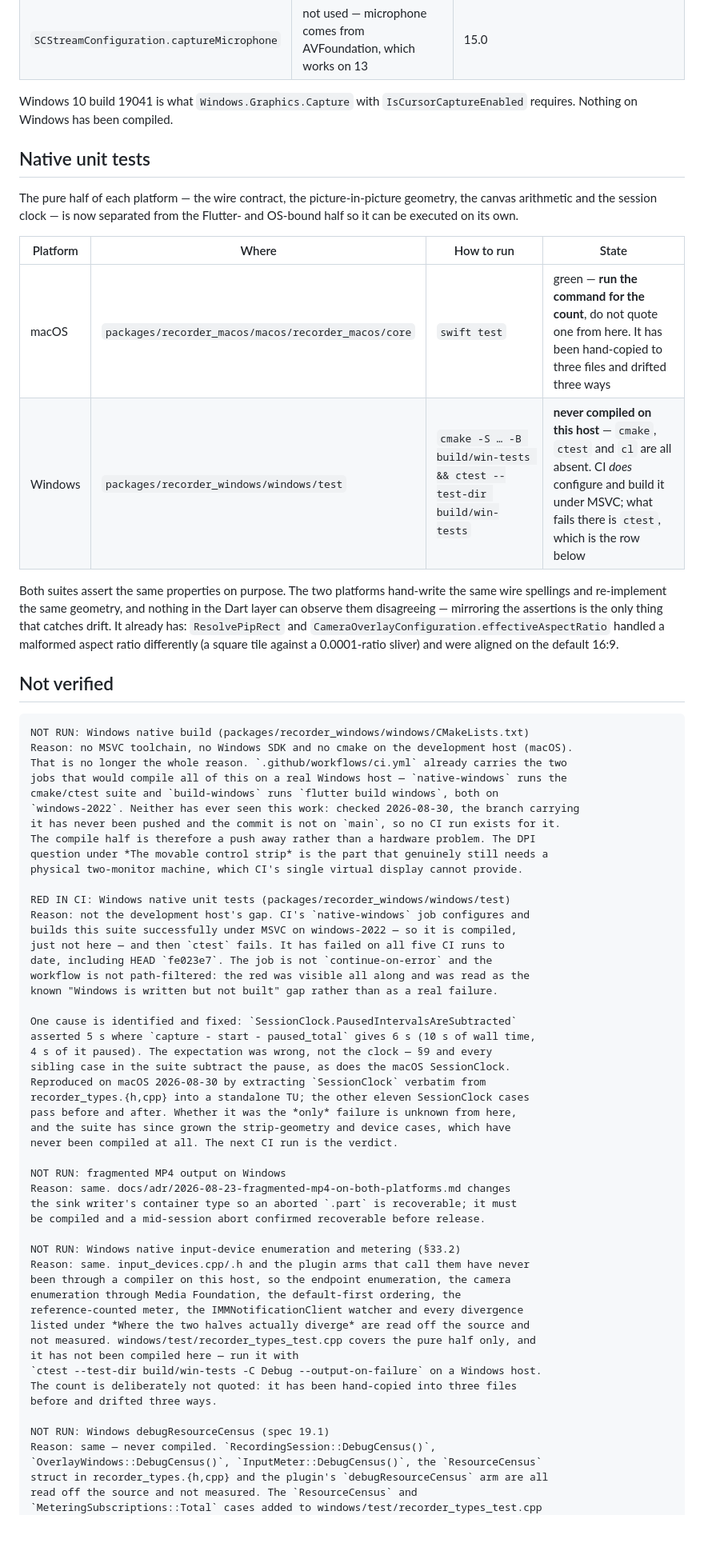
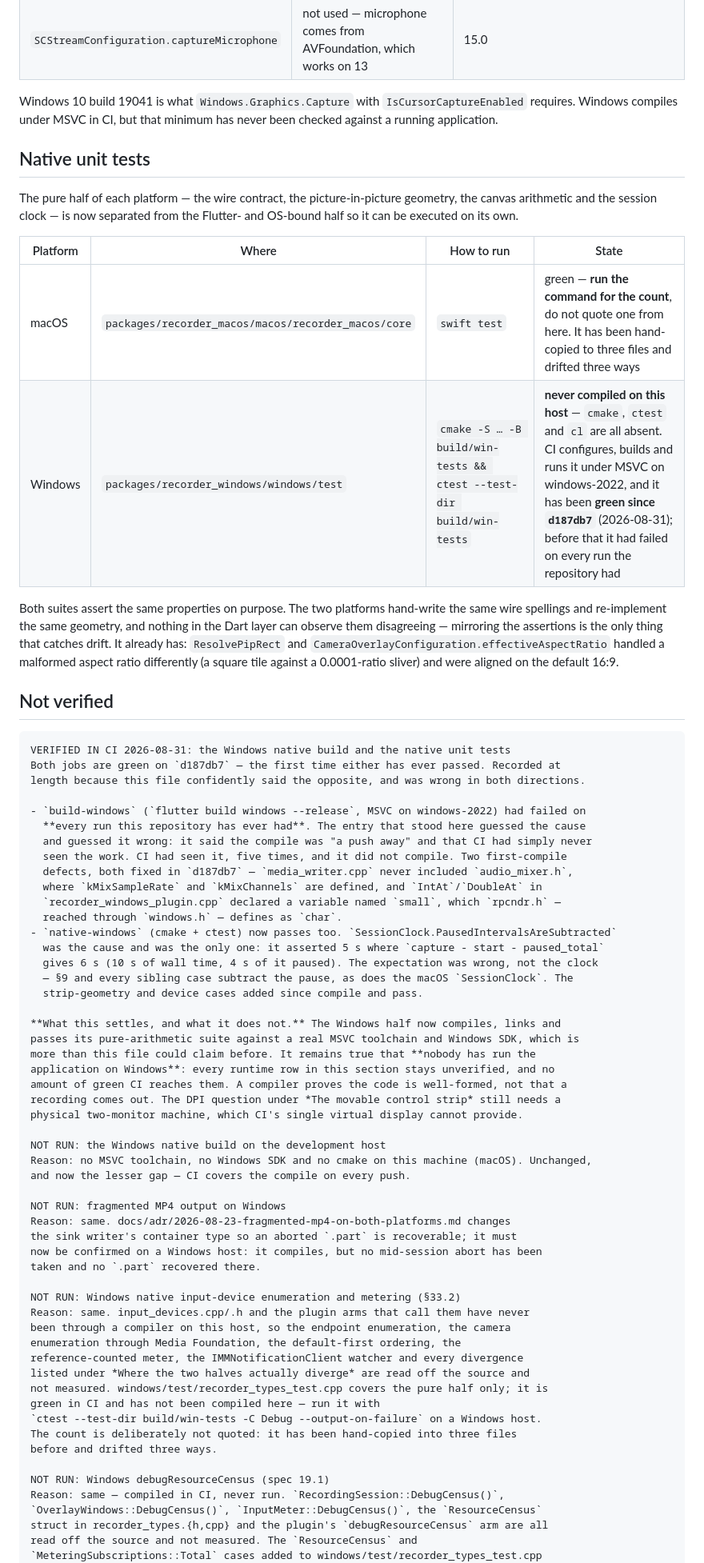
Before and after one commit to shishkinartem/Relay, a Markdown page: docs/development/compatibility-matrix.md, the part around one of its changes. Shown at 80% size. Drawn GitHub-style; blank space fills up the shorter version.

Commit message:
Record that Windows compiles and passes its unit tests, and that it has still never run
CI is green on `d187db7` — every job, including `build-windows`, for the first
time in this repository's history. The docs said the opposite, and were wrong in
both directions at once: they claimed the Windows build succeeded in CI when it
had never once succeeded, and claimed the native unit tests had never passed
when the run in front of them was green.

The correction is one distinction applied everywhere: **compiled is not run.**
Windows now compiles and links under MSVC on windows-2022 and its pure-arithmetic
suite passes there. Nobody has ever started the application on Windows, so every
runtime row in the matrix stays exactly as unverified as it was. A compiler
proves the code is well-formed; it does not prove a recording comes out.

- The capability table's Windows row moves from `not built` to `built, not run`,
  which is the file's own vocabulary — "supported" has always meant built **and**
  exercised.
- The `NOT RUN: Windows native build` and `RED IN CI` entries are replaced by a
  dated `VERIFIED IN CI` record that also says what the old entry got wrong: it
  guessed the compile was "a push away" and that CI had never seen the work. CI
  had seen it five times and it did not compile.
- Eleven further claims — "never compiled", "compiled nowhere", "Nothing on
  Windows has been compiled" — are corrected to say compiled-in-CI, never run.
  Claims qualified with "on this host" are left alone: this machine is still a
  Mac with no MSVC, and that gap is real, just smaller than it was.
- The README's two Windows paragraphs say the same thing to a reader who will
  never open the matrix.

The `SessionClock.PausedIntervalsAreSubtracted` expectation was the only cause of
the red test job: the strip-geometry and device cases added since it compile and
pass, which the old entry listed as an open question.

Verified: ./tool/validate.sh, and the CI run on d187db7 (all seven jobs green).

NOT RUN: the application on Windows
Reason: no Windows host. That is the whole point of this commit — the gap has
moved from "does not compile" to "has never been started", and the matrix now
says so rather than implying green CI closed it.

Co-Authored-By: Claude Opus 5 <noreply@anthropic.com>

````diff
--- a/docs/development/compatibility-matrix.md
+++ b/docs/development/compatibility-matrix.md
@@ -123,7 +123,8 @@ is recompiled, which is also why an Xcode build failed while an incremental
 | `SCStreamConfiguration.captureMicrophone` | not used — microphone comes from AVFoundation, which works on 13 | 15.0 |
 
 Windows 10 build 19041 is what `Windows.Graphics.Capture` with
-`IsCursorCaptureEnabled` requires. Nothing on Windows has been compiled.
+`IsCursorCaptureEnabled` requires. Windows compiles under MSVC in CI, but that
+minimum has never been checked against a running application.
 
 ## Native unit tests
 
@@ -134,7 +135,7 @@ the Flutter- and OS-bound half so it can be executed on its own.
 | Platform | Where | How to run | State |
 |---|---|---|---|
 | macOS | `packages/recorder_macos/macos/recorder_macos/core` | `swift test` | green — **run the command for the count**, do not quote one from here. It has been hand-copied to three files and drifted three ways |
-| Windows | `packages/recorder_windows/windows/test` | `cmake -S … -B build/win-tests && ctest --test-dir build/win-tests` | **never compiled on this host** — `cmake`, `ctest` and `cl` are all absent. CI *does* configure and build it under MSVC; what fails there is `ctest`, which is the row below |
+| Windows | `packages/recorder_windows/windows/test` | `cmake -S … -B build/win-tests && ctest --test-dir build/win-tests` | **never compiled on this host** — `cmake`, `ctest` and `cl` are all absent. CI configures, builds and runs it under MSVC on windows-2022, and it has been **green since `d187db7`** (2026-08-31); before that it had failed on every run the repository had |
 
 Both suites assert the same properties on purpose. The two platforms hand-write
 the same wire spellings and re-implement the same geometry, and nothing in the
@@ -147,39 +148,41 @@ on the default 16:9.
 ## Not verified
 
 ```text
-NOT RUN: Windows native build (packages/recorder_windows/windows/CMakeLists.txt)
-Reason: no MSVC toolchain, no Windows SDK and no cmake on the development host (macOS).
-That is no longer the whole reason. `.github/workflows/ci.yml` already carries the two
-jobs that would compile all of this on a real Windows host — `native-windows` runs the
-cmake/ctest suite and `build-windows` runs `flutter build windows`, both on
-`windows-2022`. Neither has ever seen this work: checked 2026-08-30, the branch carrying
-it has never been pushed and the commit is not on `main`, so no CI run exists for it.
-The compile half is therefore a push away rather than a hardware problem. The DPI
-question under *The movable control strip* is the part that genuinely still needs a
+VERIFIED IN CI 2026-08-31: the Windows native build and the native unit tests
+Both jobs are green on `d187db7` — the first time either has ever passed. Recorded at
+length because this file confidently said the opposite, and was wrong in both directions.
+
+- `build-windows` (`flutter build windows --release`, MSVC on windows-2022) had failed on
+  **every run this repository has ever had**. The entry that stood here guessed the cause
+  and guessed it wrong: it said the compile was "a push away" and that CI had simply never
+  seen the work. CI had seen it, five times, and it did not compile. Two first-compile
+  defects, both fixed in `d187db7` — `media_writer.cpp` never included `audio_mixer.h`,
+  where `kMixSampleRate` and `kMixChannels` are defined, and `IntAt`/`DoubleAt` in
+  `recorder_windows_plugin.cpp` declared a variable named `small`, which `rpcndr.h` —
+  reached through `windows.h` — defines as `char`.
+- `native-windows` (cmake + ctest) now passes too. `SessionClock.PausedIntervalsAreSubtracted`
+  was the cause and was the only one: it asserted 5 s where `capture - start - paused_total`
+  gives 6 s (10 s of wall time, 4 s of it paused). The expectation was wrong, not the clock
+  — §9 and every sibling case subtract the pause, as does the macOS `SessionClock`. The
+  strip-geometry and device cases added since compile and pass.
+
+**What this settles, and what it does not.** The Windows half now compiles, links and
+passes its pure-arithmetic suite against a real MSVC toolchain and Windows SDK, which is
+more than this file could claim before. It remains true that **nobody has run the
+application on Windows**: every runtime row in this section stays unverified, and no
+amount of green CI reaches them. A compiler proves the code is well-formed, not that a
+recording comes out. The DPI question under *The movable control strip* still needs a
 physical two-monitor machine, which CI's single virtual display cannot provide.
 
-RED IN CI: Windows native unit tests (packages/recorder_windows/windows/test)
-Reason: not the development host's gap. CI's `native-windows` job configures and
-builds this suite successfully under MSVC on windows-2022 — so it is compiled,
-just not here — and then `ctest` fails. It has failed on all five CI runs to
-date, including HEAD `fe023e7`. The job is not `continue-on-error` and the
-workflow is not path-filtered: the red was visible all along and was read as the
-known "Windows is written but not built" gap rather than as a real failure.
-
-One cause is identified and fixed: `SessionClock.PausedIntervalsAreSubtracted`
-asserted 5 s where `capture - start - paused_total` gives 6 s (10 s of wall time,
-4 s of it paused). The expectation was wrong, not the clock — §9 and every
-sibling case in the suite subtract the pause, as does the macOS SessionClock.
-Reproduced on macOS 2026-08-30 by extracting `SessionClock` verbatim from
-recorder_types.{h,cpp} into a standalone TU; the other eleven SessionClock cases
-pass before and after. Whether it was the *only* failure is unknown from here,
-and the suite has since grown the strip-geometry and device cases, which have
-never been compiled at all. The next CI run is the verdict.
+NOT RUN: the Windows native build on the development host
+Reason: no MSVC toolchain, no Windows SDK and no cmake on this machine (macOS). Unchanged,
+and now the lesser gap — CI covers the compile on every push.
 
 NOT RUN: fragmented MP4 output on Windows
 Reason: same. docs/adr/2026-08-23-fragmented-mp4-on-both-platforms.md changes
 the sink writer's container type so an aborted `.part` is recoverable; it must
-be compiled and a mid-session abort confirmed recoverable before release.
+now be confirmed on a Windows host: it compiles, but no mid-session abort has been
+taken and no `.part` recovered there.
 
 NOT RUN: Windows native input-device enumeration and metering (§33.2)
 Reason: same. input_devices.cpp/.h and the plugin arms that call them have never
@@ -187,14 +190,14 @@ been through a compiler on this host, so the endpoint enumeration, the camera
 enumeration through Media Foundation, the default-first ordering, the
 reference-counted meter, the IMMNotificationClient watcher and every divergence
 listed under *Where the two halves actually diverge* are read off the source and
-not measured. windows/test/recorder_types_test.cpp covers the pure half only, and
-it has not been compiled here — run it with
+not measured. windows/test/recorder_types_test.cpp covers the pure half only; it is
+green in CI and has not been compiled here — run it with
 `ctest --test-dir build/win-tests -C Debug --output-on-failure` on a Windows host.
 The count is deliberately not quoted: it has been hand-copied into three files
 before and drifted three ways.
 
 NOT RUN: Windows debugResourceCensus (spec 19.1)
-Reason: same — never compiled. `RecordingSession::DebugCensus()`,
+Reason: same — compiled in CI, never run. `RecordingSession::DebugCensus()`,
 `OverlayWindows::DebugCensus()`, `InputMeter::DebugCensus()`, the `ResourceCensus`
 struct in recorder_types.{h,cpp} and the plugin's `debugResourceCensus` arm are all
 read off the source and not measured. The `ResourceCensus` and
````
Also changed, not shown: other parts of docs/development/compatibility-matrix.md (+10 -10 lines), README.md (+6 -5 lines).
